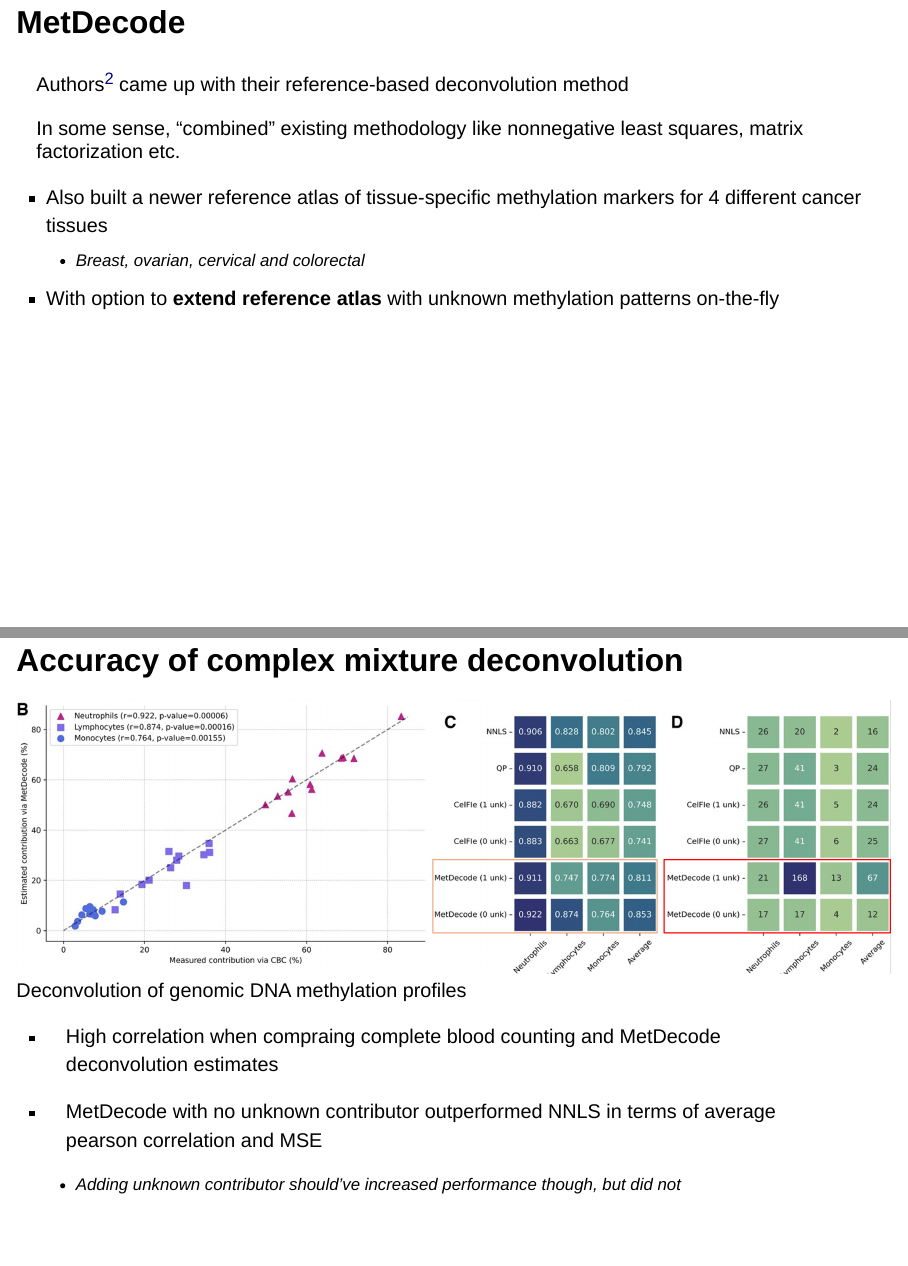
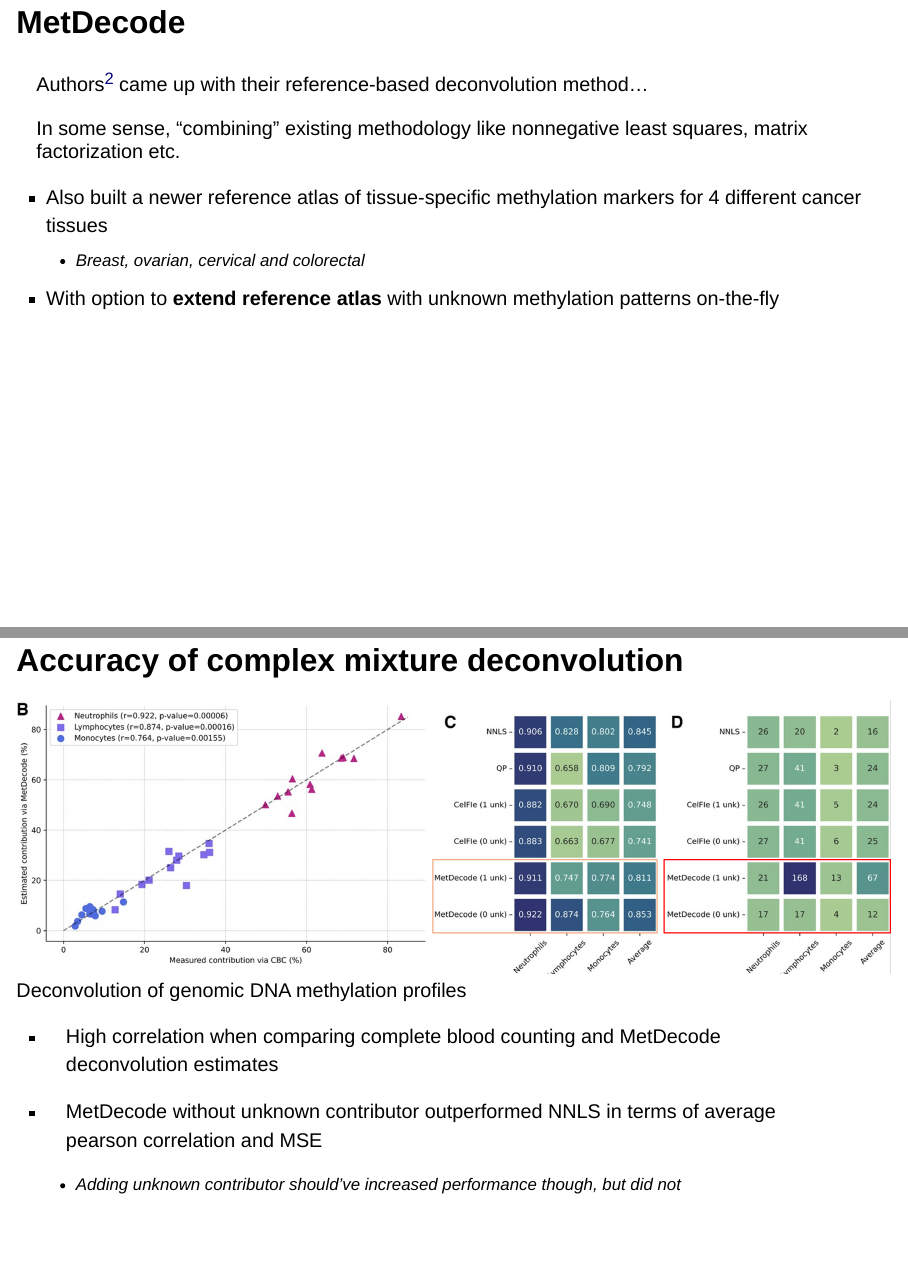
Before and after one commit to tonyliang19/biof501-metDecode-presentation, a Quarto document (index.qmd): pages 3 and 11 of 18, joined at a grey line. Rendered offline with R 4.5, knitr and Pandoc in place of Quarto, with nearby package versions; drawn as Slidy slides in place of the format the file asks for.

Commit message:
basic typo checking

```diff
--- a/index.qmd
+++ b/index.qmd
@@ -67,11 +67,11 @@ Current cfDNA screening test can detect presence of abnormal signals but [cannot
 
 ## MetDecode
 
-Authors^[@passemiers2024metdecode] came up with their reference-based deconvolution method
+Authors^[@passemiers2024metdecode] came up with their reference-based deconvolution method...
 
 . . .
 
-In some sense, ["combined"]{.secondary} existing methodology like nonnegative least squares, matrix factorization etc.
+In some sense, ["combining"]{.secondary} existing methodology like nonnegative least squares, matrix factorization etc.
 
 - Also built a newer reference atlas of tissue-specific methylation markers for 4 different cancer tissues
   - Breast, ovarian, cervical and colorectal
@@ -253,9 +253,9 @@ where $n_{k1}$ is number of times label $k$ appears in predictions, and $n_{k2}$
 
 ![Deconvolution of genomic DNA methylation profiles](assets/fig/fig6_full.png)
 
-- [High]{.primary} correlation when compraing complete blood counting and MetDecode deconvolution estimates
+- [High]{.primary} correlation when comparing complete blood counting and MetDecode deconvolution estimates
 
-- MetDecode with no unknown contributor outperformed NNLS in terms of average pearson correlation and MSE
+- MetDecode without unknown contributor outperformed NNLS in terms of average pearson correlation and MSE
   - Adding unknown contributor should've [increased]{.quaternary} performance though, but did not
 
 ::: {.notes}
```
Also changed, not shown: index.qmd (8 more changed lines).
